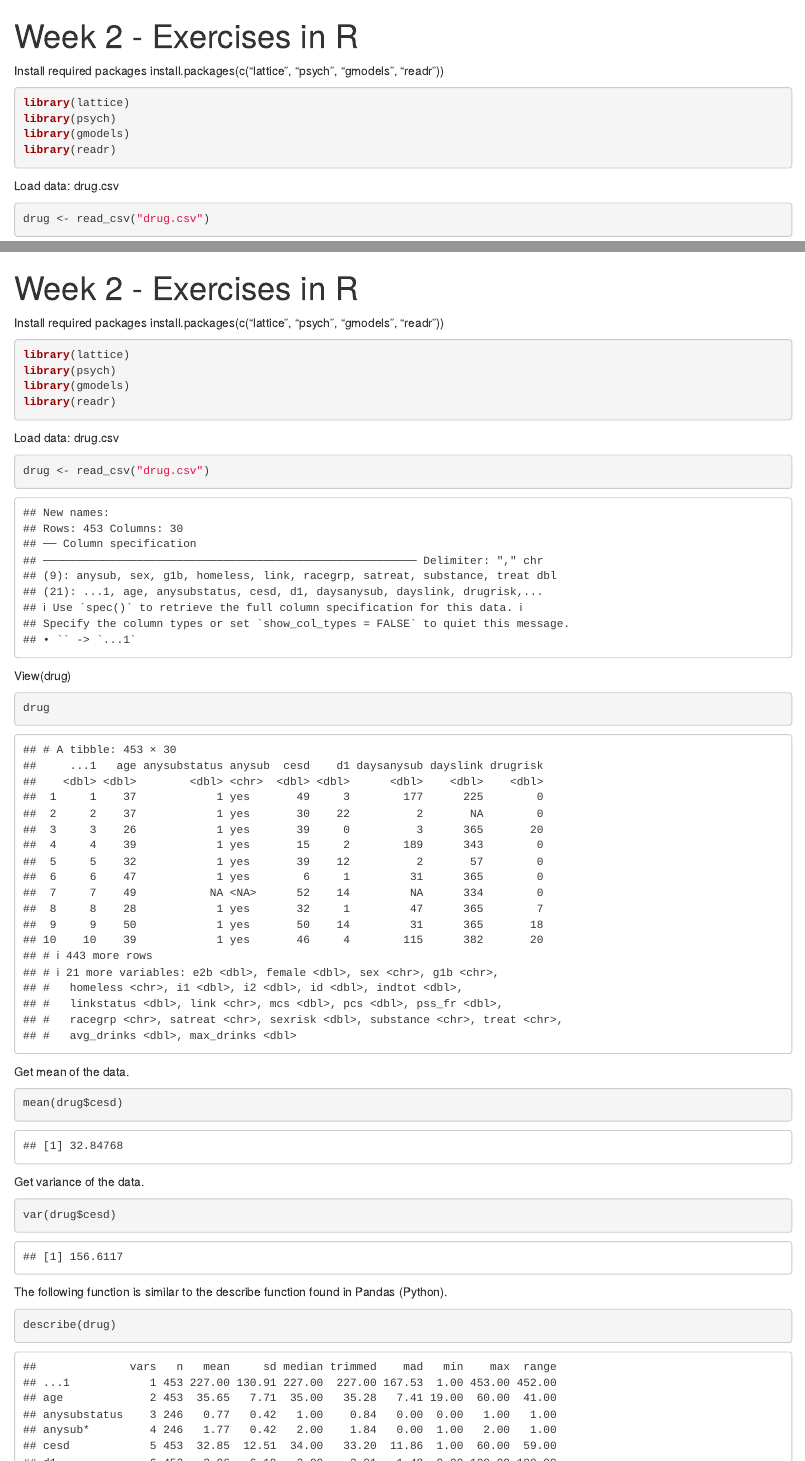
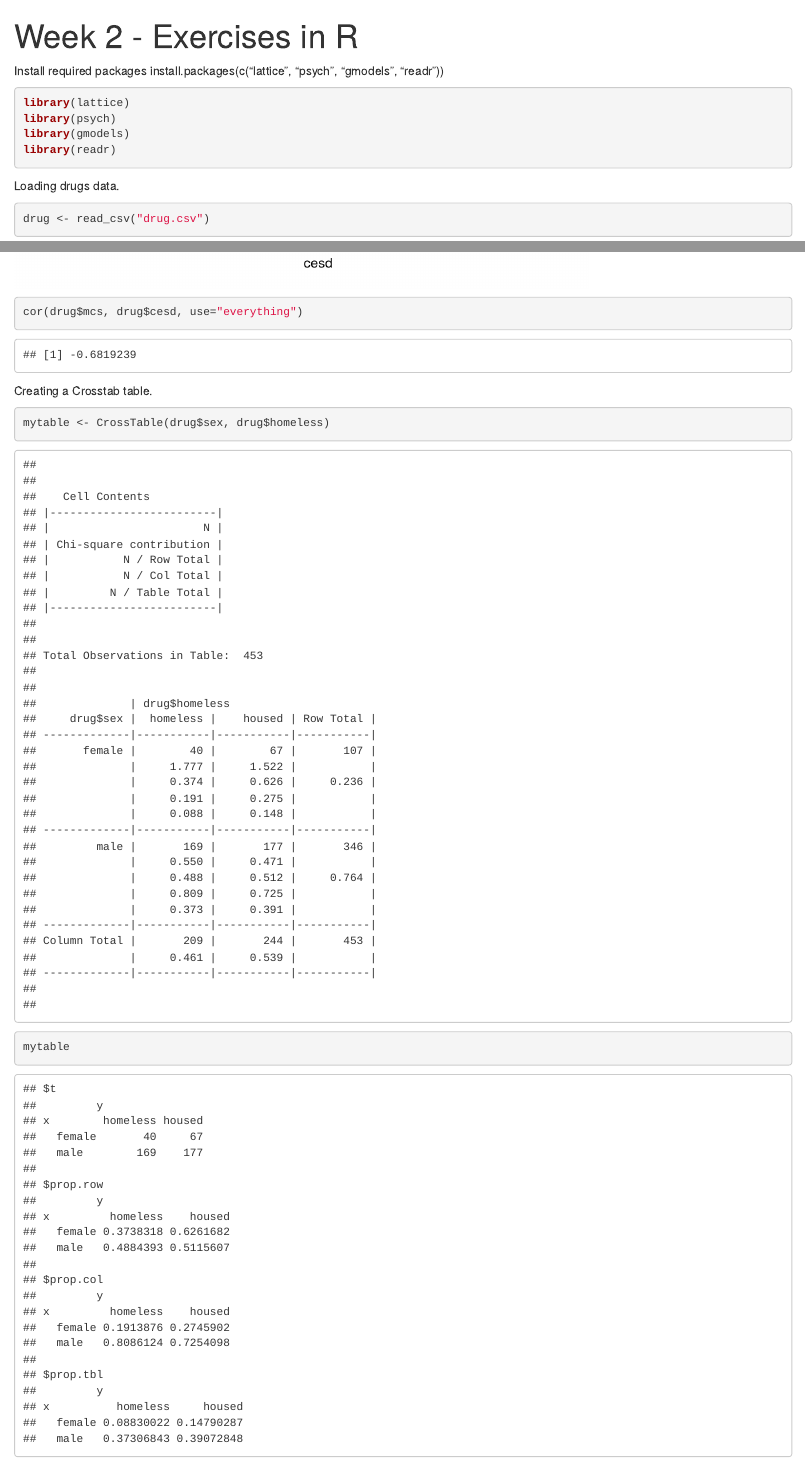
Before and after one commit to radroid/data-analytics-course-exercises, an R Markdown document (W2_exercises.Rmd): the page in a window 1100 px wide, from its top, and a second part further down, joined at a grey line. Rendered offline with R 4.5, knitr and Pandoc, with nearby package versions.

Commit message:
Add some calculations - Correlation calculation. - Crosstab table creation.

````diff
--- a/W2_exercises.Rmd
+++ b/W2_exercises.Rmd
@@ -10,7 +10,9 @@ library(psych)
 library(gmodels)
 library(readr)
 ```
-Load data: drug.csv
+
+Loading drugs data.
+
 ```{r}
 drug <- read_csv("drug.csv")
 ```
@@ -63,0 +67,12 @@ abline(lm(drug$mcs~drug$cesd), col="blue")
+cor(drug$mcs, drug$cesd, use="everything")
+```
+
+Creating a Crosstab table.
+
+```{r}
+mytable <- CrossTable(drug$sex, drug$homeless)
+```
+
+```{r}
+mytable
+```
````
Also changed, not shown: W2_exercises.nb.html, W2_exercises.Rmd (1 more changed lines).
